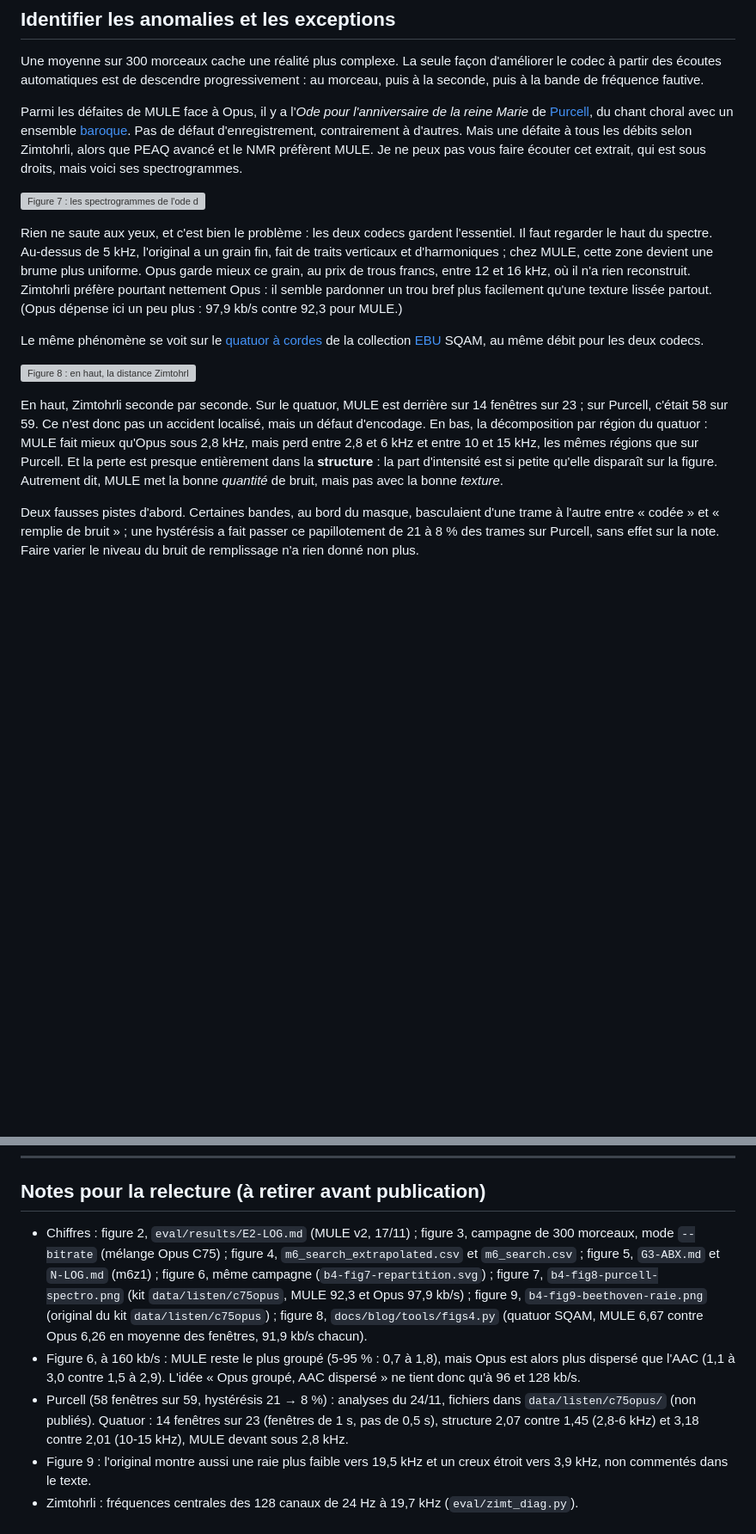
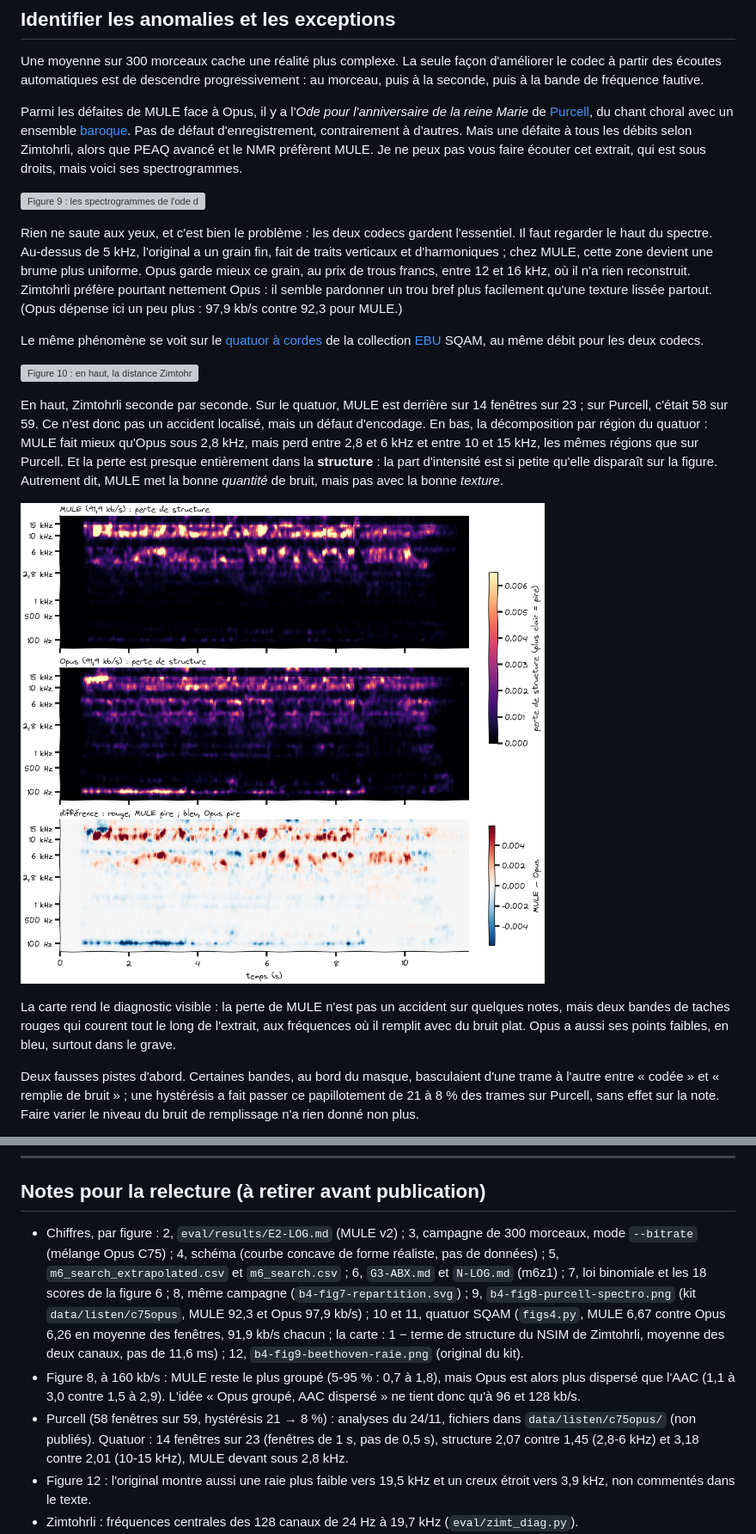
Before and after one commit to berettavexee/mule-audio, a Markdown page: docs/blog/04-juges.md, 2 parts joined by grey strips. Shown at 86% size. Drawn GitHub-style; pictures changed too: docs/blog/fig/b4-fig10-carte.png (added); blank space fills up the shorter version; grey boxes are pictures that could not be loaded.

Commit message:
Blog 4: three figures (the extrapolation trap, chance scores in ABX, Zimtohrli's structure-loss map)

```diff
--- a/docs/blog/04-juges.md
+++ b/docs/blog/04-juges.md
@@ -127,15 +133,19 @@ Une moyenne sur 300 morceaux cache une réalité plus complexe. La seule façon
 
 Parmi les défaites de MULE face à Opus, il y a l'*Ode pour l'anniversaire de la reine Marie* de [Purcell](https://fr.wikipedia.org/wiki/Henry_Purcell), du chant choral avec un ensemble [baroque](https://fr.wikipedia.org/wiki/Musique_baroque). Pas de défaut d'enregistrement, contrairement à d'autres. Mais une défaite à tous les débits selon Zimtohrli, alors que PEAQ avancé et le NMR préfèrent MULE. Je ne peux pas vous faire écouter cet extrait, qui est sous droits, mais voici ses spectrogrammes.
 
-![Figure 7 : les spectrogrammes de l'ode de Purcell, l'original en haut, MULE à 96 kb/s au milieu, Opus à 96 kb/s en bas, sur la même échelle de niveau ; au-dessus de 5 kHz, la texture de MULE est plus lisse et plus floue que celle de l'original ; Opus garde mieux le grain, mais laisse par moments des trous noirs entre 12 et 16 kHz](fig/b4-fig8-purcell-spectro.png)
+![Figure 9 : les spectrogrammes de l'ode de Purcell, l'original en haut, MULE à 96 kb/s au milieu, Opus à 96 kb/s en bas, sur la même échelle de niveau ; au-dessus de 5 kHz, la texture de MULE est plus lisse et plus floue que celle de l'original ; Opus garde mieux le grain, mais laisse par moments des trous noirs entre 12 et 16 kHz](fig/b4-fig8-purcell-spectro.png)
 
 Rien ne saute aux yeux, et c'est bien le problème : les deux codecs gardent l'essentiel. Il faut regarder le haut du spectre. Au-dessus de 5 kHz, l'original a un grain fin, fait de traits verticaux et d'harmoniques ; chez MULE, cette zone devient une brume plus uniforme. Opus garde mieux ce grain, au prix de trous francs, entre 12 et 16 kHz, où il n'a rien reconstruit. Zimtohrli préfère pourtant nettement Opus : il semble pardonner un trou bref plus facilement qu'une texture lissée partout. (Opus dépense ici un peu plus : 97,9 kb/s contre 92,3 pour MULE.)
 
 Le même phénomène se voit sur le [quatuor à cordes](https://fr.wikipedia.org/wiki/Quatuor_%C3%A0_cordes) de la collection [EBU](https://fr.wikipedia.org/wiki/Union_europ%C3%A9enne_de_radio-t%C3%A9l%C3%A9vision) SQAM, au même débit pour les deux codecs.
 
-![Figure 8 : en haut, la distance Zimtohrli seconde par seconde sur le quatuor à cordes de l'EBU, MULE et Opus au même débit ; en bas, sa décomposition par région de fréquence : la perte de MULE est concentrée entre 2,8 et 6 kHz et entre 10 et 15 kHz, et c'est presque uniquement de la structure, pas de l'intensité](fig/b4-fig6-secondes.svg)
+![Figure 10 : en haut, la distance Zimtohrli seconde par seconde sur le quatuor à cordes de l'EBU, MULE et Opus au même débit ; en bas, sa décomposition par région de fréquence : la perte de MULE est concentrée entre 2,8 et 6 kHz et entre 10 et 15 kHz, et c'est presque uniquement de la structure, pas de l'intensité](fig/b4-fig6-secondes.svg)
 
 En haut, Zimtohrli seconde par seconde. Sur le quatuor, MULE est derrière sur 14 fenêtres sur 23 ; sur Purcell, c'était 58 sur 59. Ce n'est donc pas un accident localisé, mais un défaut d'encodage. En bas, la décomposition par région du quatuor : MULE fait mieux qu'Opus sous 2,8 kHz, mais perd entre 2,8 et 6 kHz et entre 10 et 15 kHz, les mêmes régions que sur Purcell. Et la perte est presque entièrement dans la **structure** : la part d'intensité est si petite qu'elle disparaît sur la figure. Autrement dit, MULE met la bonne *quantité* de bruit, mais pas avec la bonne *texture*.
+
+![Figure 11 : la perte de structure mesurée par Zimtohrli sur le quatuor, case par case dans le temps et en fréquence, pour MULE et pour Opus au même débit, puis leur différence : les taches rouges, où MULE est pire, s'alignent entre 3 et 6 kHz et entre 10 et 15 kHz ; Opus perd surtout autour de 100 Hz](fig/b4-fig10-carte.png)
+
+La carte rend le diagnostic visible : la perte de MULE n'est pas un accident sur quelques notes, mais deux bandes de taches rouges qui courent tout le long de l'extrait, aux fréquences où il remplit avec du bruit plat. Opus a aussi ses points faibles, en bleu, surtout dans le grave.
 
 Deux fausses pistes d'abord. Certaines bandes, au bord du masque, basculaient d'une trame à l'autre entre « codée » et « remplie de bruit » ; une hystérésis a fait passer ce papillotement de 21 à 8 % des trames sur Purcell, sans effet sur la note. Faire varier le niveau du bruit de remplissage n'a rien donné non plus.
 
@@ -162,18 +172,21 @@ Dans le prochain billet, on descend dans l'ossuaire des bonnes idées.
 
 ## Notes pour la relecture (à retirer avant publication)
 
-- Chiffres : figure 2, `eval/results/E2-LOG.md` (MULE v2, 17/11) ; figure 3, campagne de 300 morceaux,
-  mode `--bitrate` (mélange Opus C75) ; figure 4, `m6_search_extrapolated.csv` et `m6_search.csv` ;
-  figure 5, `G3-ABX.md` et `N-LOG.md` (m6z1) ; figure 6, même campagne (`b4-fig7-repartition.svg`) ;
-  figure 7, `b4-fig8-purcell-spectro.png` (kit `data/listen/c75opus`, MULE 92,3 et Opus 97,9 kb/s) ; figure 9, `b4-fig9-beethoven-raie.png` (original du kit `data/listen/c75opus`) ; figure 8, `docs/blog/tools/figs4.py` (quatuor SQAM, MULE 6,67 contre Opus 6,26 en moyenne des
-  fenêtres, 91,9 kb/s chacun).
-- Figure 6, à 160 kb/s : MULE reste le plus groupé (5-95 % : 0,7 à 1,8), mais Opus est alors plus
+- Chiffres, par figure : 2, `eval/results/E2-LOG.md` (MULE v2) ; 3, campagne de 300 morceaux, mode
+  `--bitrate` (mélange Opus C75) ; 4, schéma (courbe concave de forme réaliste, pas de données) ;
+  5, `m6_search_extrapolated.csv` et `m6_search.csv` ; 6, `G3-ABX.md` et `N-LOG.md` (m6z1) ; 7, loi
+  binomiale et les 18 scores de la figure 6 ; 8, même campagne (`b4-fig7-repartition.svg`) ; 9,
+  `b4-fig8-purcell-spectro.png` (kit `data/listen/c75opus`, MULE 92,3 et Opus 97,9 kb/s) ; 10 et 11,
+  quatuor SQAM (`figs4.py`, MULE 6,67 contre Opus 6,26 en moyenne des fenêtres, 91,9 kb/s chacun ;
+  la carte : 1 − terme de structure du NSIM de Zimtohrli, moyenne des deux canaux, pas de 11,6 ms) ;
+  12, `b4-fig9-beethoven-raie.png` (original du kit).
+- Figure 8, à 160 kb/s : MULE reste le plus groupé (5-95 % : 0,7 à 1,8), mais Opus est alors plus
   dispersé que l'AAC (1,1 à 3,0 contre 1,5 à 2,9). L'idée « Opus groupé, AAC dispersé » ne tient
   donc qu'à 96 et 128 kb/s.
 - Purcell (58 fenêtres sur 59, hystérésis 21 → 8 %) : analyses du 24/11, fichiers dans
   `data/listen/c75opus/` (non publiés). Quatuor : 14 fenêtres sur 23 (fenêtres de 1 s, pas de 0,5 s),
   structure 2,07 contre 1,45 (2,8-6 kHz) et 3,18 contre 2,01 (10-15 kHz), MULE devant sous 2,8 kHz.
-- Figure 9 : l'original montre aussi une raie plus faible vers 19,5 kHz et un creux étroit vers 3,9 kHz, non
+- Figure 12 : l'original montre aussi une raie plus faible vers 19,5 kHz et un creux étroit vers 3,9 kHz, non
   commentés dans le texte.
 - Zimtohrli : fréquences centrales des 128 canaux de 24 Hz à 19,7 kHz (`eval/zimt_diag.py`).
 - À vérifier :
```
Also changed, not shown: other parts of docs/blog/04-juges.md (+10 -4 lines), 3 other files.
